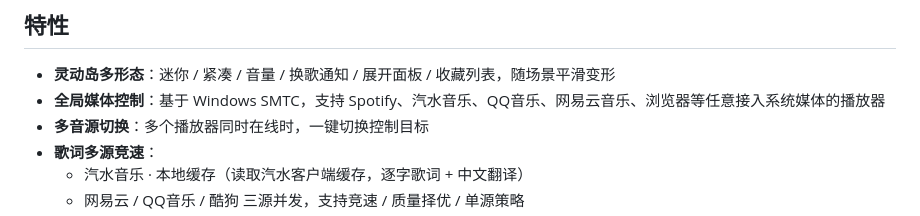
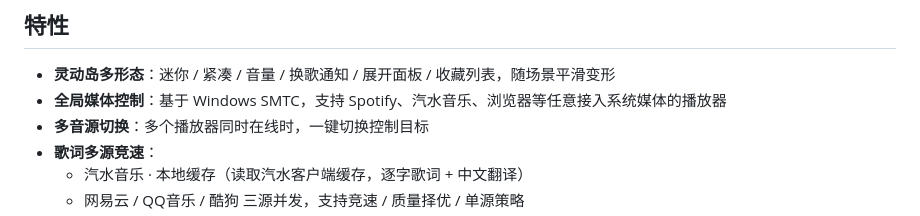
Before and after one commit to Enderman939/MediaIsle, a Markdown page: README.md, the part around the change. Drawn GitHub-style.

```diff
--- a/README.md
+++ b/README.md
@@ -8,7 +8,7 @@ MediaIsle 是一枚悬浮于屏幕顶部中央的"灵动岛"——它实时显
 ## 特性
 
 - **灵动岛多形态**：迷你 / 紧凑 / 音量 / 换歌通知 / 展开面板 / 收藏列表，随场景平滑变形
-- **全局媒体控制**：基于 Windows SMTC，支持 Spotify、汽水音乐、QQ音乐、网易云音乐、浏览器等任意接入系统媒体的播放器
+- **全局媒体控制**：基于 Windows SMTC，支持 Spotify、汽水音乐、浏览器等任意接入系统媒体的播放器
 - **多音源切换**：多个播放器同时在线时，一键切换控制目标
 - **歌词多源竞速**：
   - 汽水音乐 · 本地缓存（读取汽水客户端缓存，逐字歌词 + 中文翻译）
```
